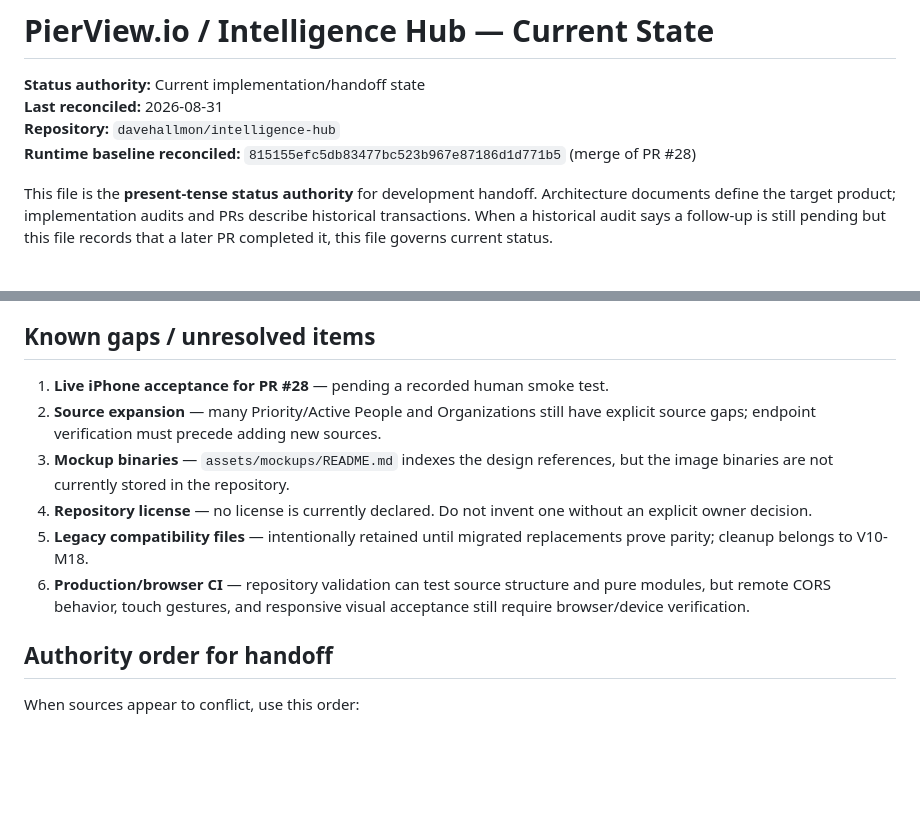
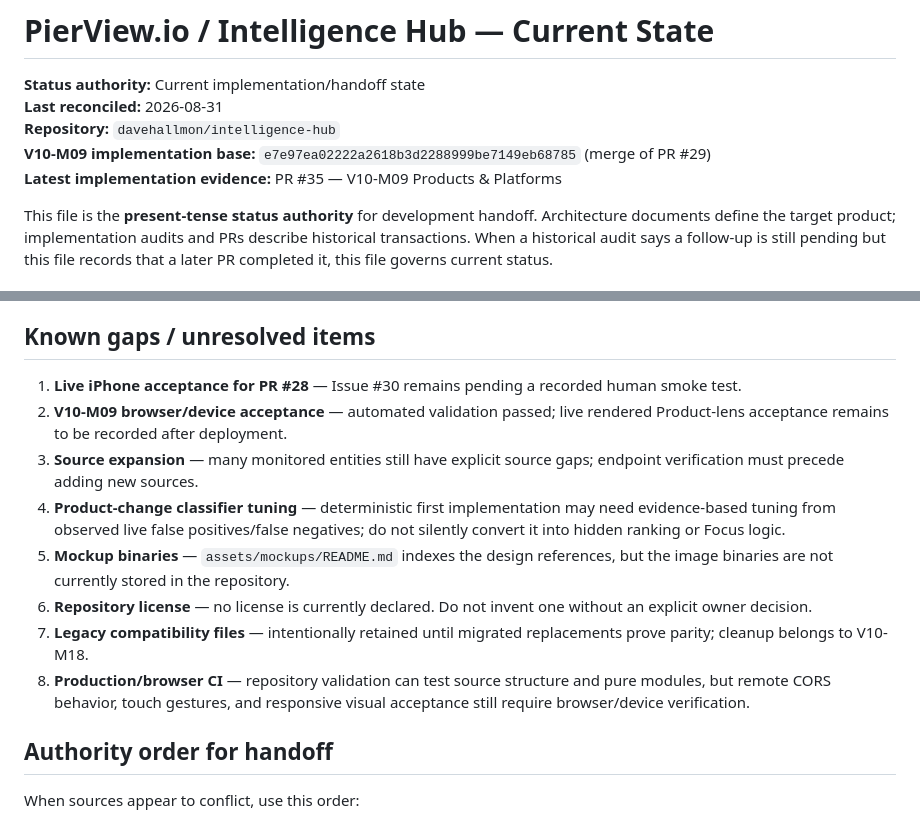
Before and after one commit to davehallmon/intelligence-hub, a Markdown page: STATUS.md, 2 parts joined by grey strips. Rendered like a GitHub page; blank space fills up the shorter version.

```diff
--- a/STATUS.md
+++ b/STATUS.md
@@ -3,7 +3,8 @@
 **Status authority:** Current implementation/handoff state
 **Last reconciled:** 2026-08-31
 **Repository:** `davehallmon/intelligence-hub`
-**Runtime baseline reconciled:** `815155efc5db83477bc523b967e87186d1d771b5` (merge of PR #28)
+**V10-M09 implementation base:** `e7e97ea02222a2618b3d2288999be7149eb68785` (merge of PR #29)
+**Latest implementation evidence:** PR #35 — V10-M09 Products & Platforms
 
 This file is the **present-tense status authority** for development handoff. Architecture documents define the target product; implementation audits and PRs describe historical transactions. When a historical audit says a follow-up is still pending but this file records that a later PR completed it, this file governs current status.
 
@@ -97,12 +113,14 @@ Expected boundaries:
 
 ## Known gaps / unresolved items
 
-1. **Live iPhone acceptance for PR #28** — pending a recorded human smoke test.
-2. **Source expansion** — many Priority/Active People and Organizations still have explicit source gaps; endpoint verification must precede adding new sources.
-3. **Mockup binaries** — `assets/mockups/README.md` indexes the design references, but the image binaries are not currently stored in the repository.
-4. **Repository license** — no license is currently declared. Do not invent one without an explicit owner decision.
-5. **Legacy compatibility files** — intentionally retained until migrated replacements prove parity; cleanup belongs to V10-M18.
-6. **Production/browser CI** — repository validation can test source structure and pure modules, but remote CORS behavior, touch gestures, and responsive visual acceptance still require browser/device verification.
+1. **Live iPhone acceptance for PR #28** — Issue #30 remains pending a recorded human smoke test.
+2. **V10-M09 browser/device acceptance** — automated validation passed; live rendered Product-lens acceptance remains to be recorded after deployment.
+3. **Source expansion** — many monitored entities still have explicit source gaps; endpoint verification must precede adding new sources.
+4. **Product-change classifier tuning** — deterministic first implementation may need evidence-based tuning from observed live false positives/false negatives; do not silently convert it into hidden ranking or Focus logic.
+5. **Mockup binaries** — `assets/mockups/README.md` indexes the design references, but the image binaries are not currently stored in the repository.
+6. **Repository license** — no license is currently declared. Do not invent one without an explicit owner decision.
+7. **Legacy compatibility files** — intentionally retained until migrated replacements prove parity; cleanup belongs to V10-M18.
+8. **Production/browser CI** — repository validation can test source structure and pure modules, but remote CORS behavior, touch gestures, and responsive visual acceptance still require browser/device verification.
 
 ## Authority order for handoff
 
```
Also changed, not shown: other parts of STATUS.md (+32 -17 lines).
